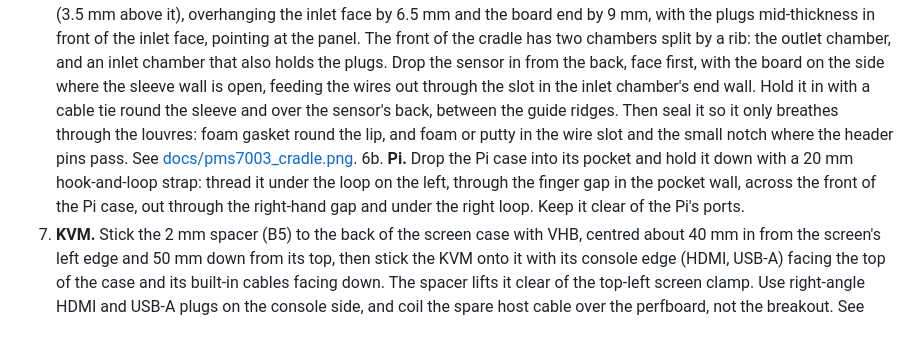
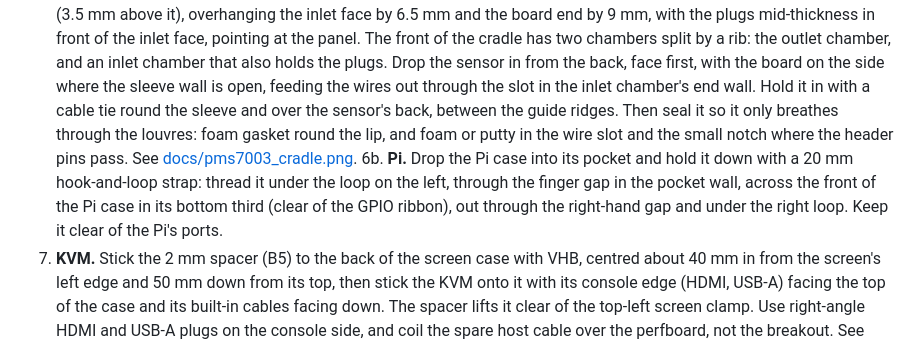
Before and after one commit to markt1600/fieldstation-cyber-deck, a Markdown page: hardware/README.md, the part around the change. Rendered like a GitHub page.

```diff
--- a/hardware/README.md
+++ b/hardware/README.md
@@ -69,7 +69,7 @@ The KVM remote button lives in the open pocket at the left end of the lid's hing
 4. **Panels.** The halves print back face down, so the visible front is the top surface. Dry-fit the dovetails, then epoxy the halves face down on a flat surface. Glue the splice strip behind the base-panel seam above the window.
 5. **Lid.** The cradle halves can be dry-fitted. Screw the overlay onto the cradle, drop the assembly into the lid so the overlay centres it, then fix it with VHB (or Dual Lock if you want it removable). The roughly 6 mm gap around the cradle is intentional; it clears the lid's tapered walls and curved floor edge.
 6. **PMS7003 sensor.** Fit the adapter board and Dupont plugs first. The cradle is built for the board lying on the label face (3.5 mm above it), overhanging the inlet face by 6.5 mm and the board end by 9 mm, with the plugs mid-thickness in front of the inlet face, pointing at the panel. The front of the cradle has two chambers split by a rib: the outlet chamber, and an inlet chamber that also holds the plugs. Drop the sensor in from the back, face first, with the board on the side where the sleeve wall is open, feeding the wires out through the slot in the inlet chamber's end wall. Hold it in with a cable tie round the sleeve and over the sensor's back, between the guide ridges. Then seal it so it only breathes through the louvres: foam gasket round the lip, and foam or putty in the wire slot and the small notch where the header pins pass. See [docs/pms7003_cradle.png](docs/pms7003_cradle.png).
-6b. **Pi.** Drop the Pi case into its pocket and hold it down with a 20 mm hook-and-loop strap: thread it under the loop on the left, through the finger gap in the pocket wall, across the front of the Pi case, out through the right-hand gap and under the right loop. Keep it clear of the Pi's ports.
+6b. **Pi.** Drop the Pi case into its pocket and hold it down with a 20 mm hook-and-loop strap: thread it under the loop on the left, through the finger gap in the pocket wall, across the front of the Pi case in its bottom third (clear of the GPIO ribbon), out through the right-hand gap and under the right loop. Keep it clear of the Pi's ports.
 7. **KVM.** Stick the 2 mm spacer (B5) to the back of the screen case with VHB, centred about 40 mm in from the screen's left edge and 50 mm down from its top, then stick the KVM onto it with its console edge (HDMI, USB-A) facing the top of the case and its built-in cables facing down. The spacer lifts it clear of the top-left screen clamp. Use right-angle HDMI and USB-A plugs on the console side, and coil the spare host cable over the perfboard, not the breakout. See [docs/internal_layout.png](docs/internal_layout.png).
 8. **Kickstands.** Glue the hinge plates (35 × 40 mm) to flat areas with the pivot about 75 mm up the back of the case, one each side.
 
```
Also changed, not shown: hardware/docs/floor_plate.png, 2 other files.
